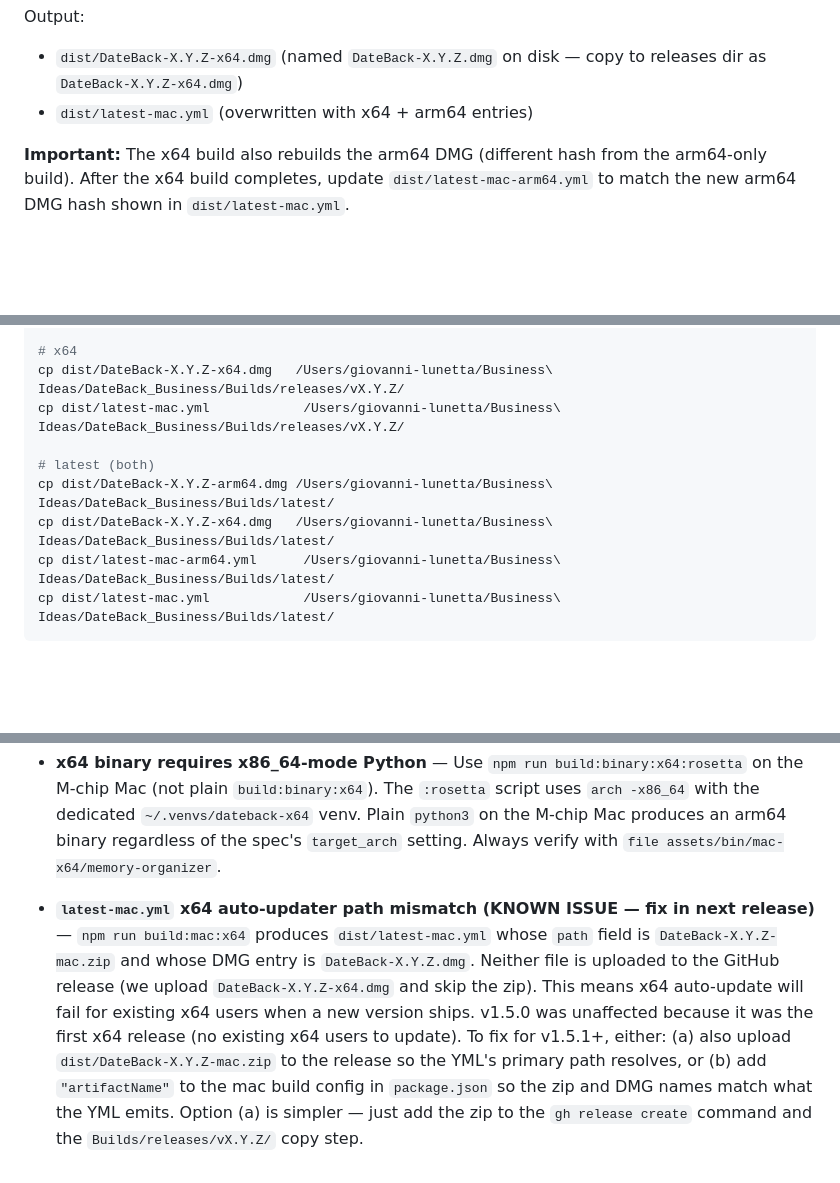
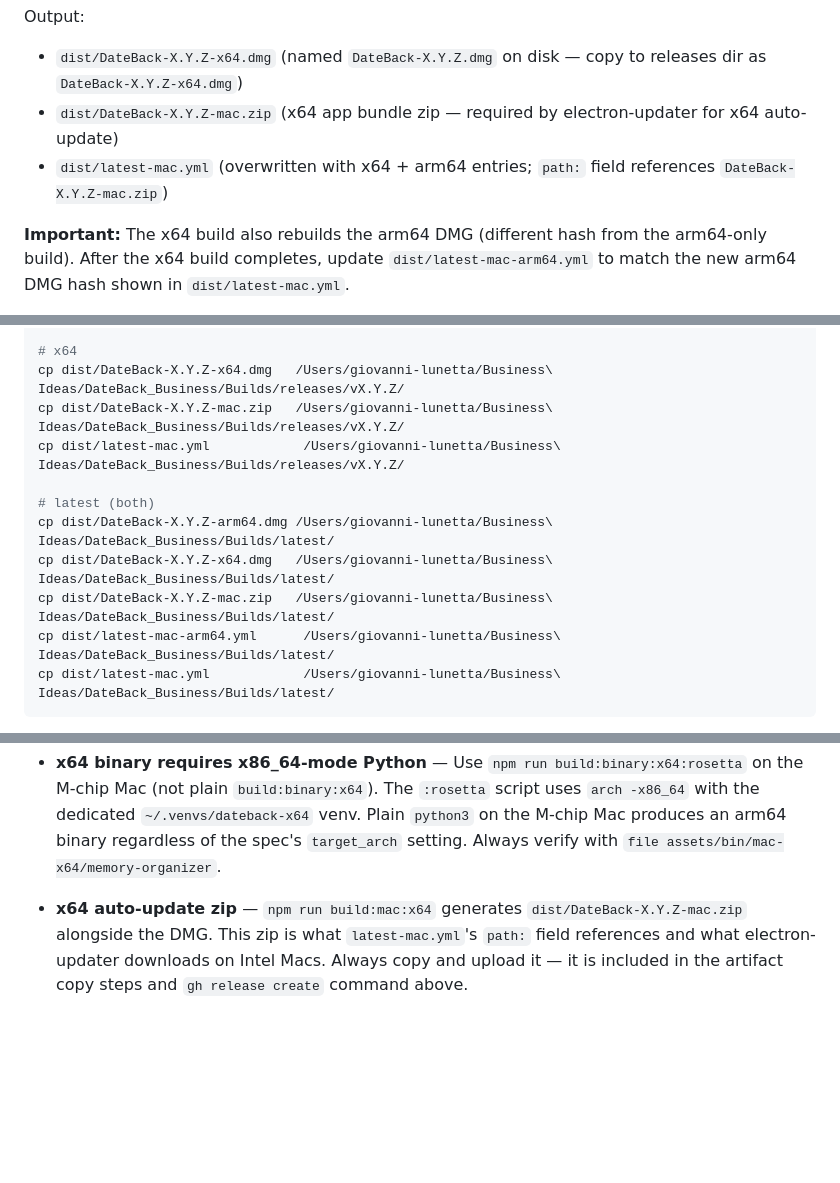
Before and after one commit to giovanni-lunetta/dateback-releases, a Markdown page: CLAUDE.md, 3 parts joined by grey strips. Drawn GitHub-style; blank space fills up the shorter version.

Commit message:
Fix: include x64 mac.zip in release process for x64 auto-update
electron-updater on Intel Macs checks latest-mac.yml whose path field
references DateBack-X.Y.Z-mac.zip. This zip was never copied or uploaded,
causing x64 auto-update to 404 silently. Adds the zip to artifact copy
steps, gh release create command, and deliverables checklist; replaces
the known-issue note with the resolved gotcha.

Co-Authored-By: Claude Sonnet 4.6 <noreply@anthropic.com>

````diff
--- a/CLAUDE.md
+++ b/CLAUDE.md
@@ -187,7 +187,8 @@ npm run build:mac:x64
 
 Output:
 - `dist/DateBack-X.Y.Z-x64.dmg` (named `DateBack-X.Y.Z.dmg` on disk — copy to releases dir as `DateBack-X.Y.Z-x64.dmg`)
-- `dist/latest-mac.yml` (overwritten with x64 + arm64 entries)
+- `dist/DateBack-X.Y.Z-mac.zip` (x64 app bundle zip — required by electron-updater for x64 auto-update)
+- `dist/latest-mac.yml` (overwritten with x64 + arm64 entries; `path:` field references `DateBack-X.Y.Z-mac.zip`)
 
 **Important:** The x64 build also rebuilds the arm64 DMG (different hash from the arm64-only build). After the x64 build completes, update `dist/latest-mac-arm64.yml` to match the new arm64 DMG hash shown in `dist/latest-mac.yml`.
 
@@ -224,11 +225,13 @@ cp dist/latest-mac-arm64.yml      /Users/giovanni-lunetta/Business\ Ideas/DateBa
 
 # x64
 cp dist/DateBack-X.Y.Z-x64.dmg   /Users/giovanni-lunetta/Business\ Ideas/DateBack_Business/Builds/releases/vX.Y.Z/
+cp dist/DateBack-X.Y.Z-mac.zip   /Users/giovanni-lunetta/Business\ Ideas/DateBack_Business/Builds/releases/vX.Y.Z/
 cp dist/latest-mac.yml            /Users/giovanni-lunetta/Business\ Ideas/DateBack_Business/Builds/releases/vX.Y.Z/
 
 # latest (both)
 cp dist/DateBack-X.Y.Z-arm64.dmg /Users/giovanni-lunetta/Business\ Ideas/DateBack_Business/Builds/latest/
 cp dist/DateBack-X.Y.Z-x64.dmg   /Users/giovanni-lunetta/Business\ Ideas/DateBack_Business/Builds/latest/
+cp dist/DateBack-X.Y.Z-mac.zip   /Users/giovanni-lunetta/Business\ Ideas/DateBack_Business/Builds/latest/
 cp dist/latest-mac-arm64.yml      /Users/giovanni-lunetta/Business\ Ideas/DateBack_Business/Builds/latest/
 cp dist/latest-mac.yml            /Users/giovanni-lunetta/Business\ Ideas/DateBack_Business/Builds/latest/
 ```
@@ -421,4 +426,4 @@ After every release, report:
 
 - **x64 binary requires x86_64-mode Python** — Use `npm run build:binary:x64:rosetta` on the M-chip Mac (not plain `build:binary:x64`). The `:rosetta` script uses `arch -x86_64` with the dedicated `~/.venvs/dateback-x64` venv. Plain `python3` on the M-chip Mac produces an arm64 binary regardless of the spec's `target_arch` setting. Always verify with `file assets/bin/mac-x64/memory-organizer`.
 
-- **`latest-mac.yml` x64 auto-updater path mismatch (KNOWN ISSUE — fix in next release)** — `npm run build:mac:x64` produces `dist/latest-mac.yml` whose `path` field is `DateBack-X.Y.Z-mac.zip` and whose DMG entry is `DateBack-X.Y.Z.dmg`. Neither file is uploaded to the GitHub release (we upload `DateBack-X.Y.Z-x64.dmg` and skip the zip). This means x64 auto-update will fail for existing x64 users when a new version ships. v1.5.0 was unaffected because it was the first x64 release (no existing x64 users to update). To fix for v1.5.1+, either: (a) also upload `dist/DateBack-X.Y.Z-mac.zip` to the release so the YML's primary path resolves, or (b) add `"artifactName"` to the mac build config in `package.json` so the zip and DMG names match what the YML emits. Option (a) is simpler — just add the zip to the `gh release create` command and the `Builds/releases/vX.Y.Z/` copy step.
+- **x64 auto-update zip** — `npm run build:mac:x64` generates `dist/DateBack-X.Y.Z-mac.zip` alongside the DMG. This zip is what `latest-mac.yml`'s `path:` field references and what electron-updater downloads on Intel Macs. Always copy and upload it — it is included in the artifact copy steps and `gh release create` command above.
````
Also changed, not shown: other parts of CLAUDE.md (+2 -0 lines).
